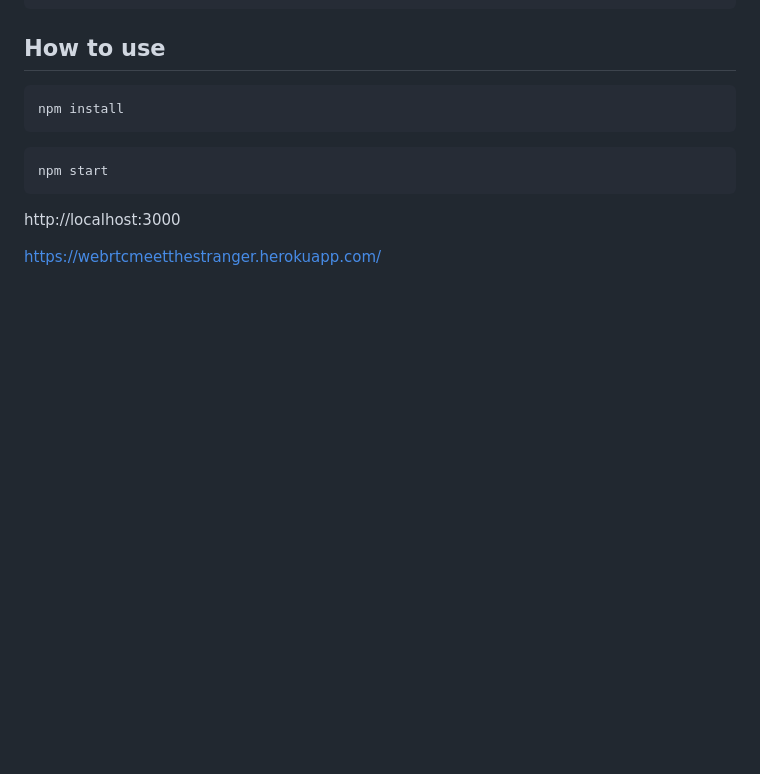
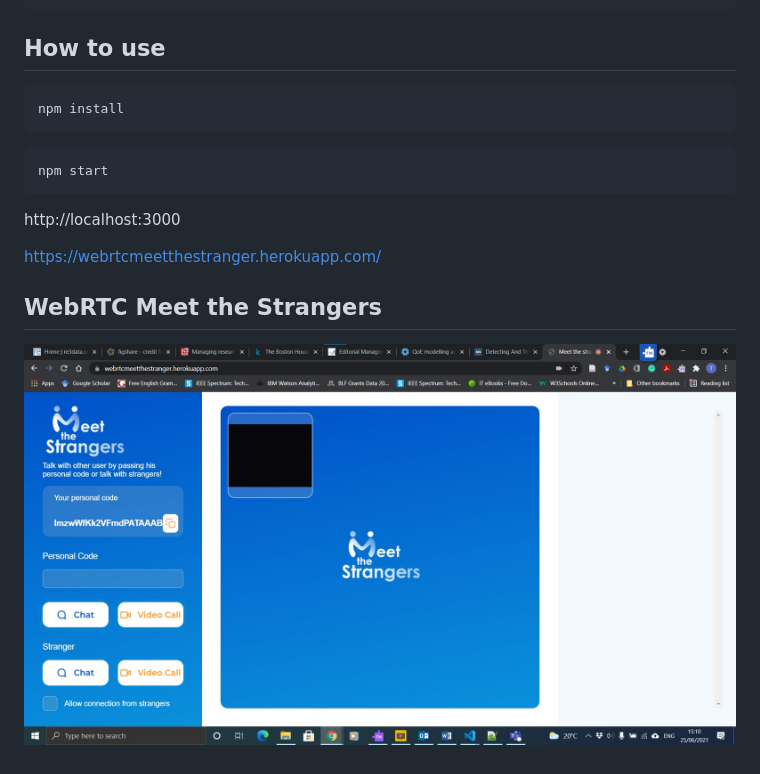
Before and after one commit to talam1992/WebRTC-meet-the-strangers, a Markdown page: README.md, the part around the change. Rendered like a GitHub page; pictures changed too: img/WebRTC-meet-the-strangers.jpg (added); blank space fills up the shorter version.

```diff
--- a/README.md
+++ b/README.md
@@ -42,3 +42,6 @@ npm start
  http://localhost:3000
 
 https://webrtcmeetthestranger.herokuapp.com/
+
+## WebRTC Meet the Strangers
+![WebRTC Meet the Strangers](img/WebRTC-meet-the-strangers.jpg)
```
